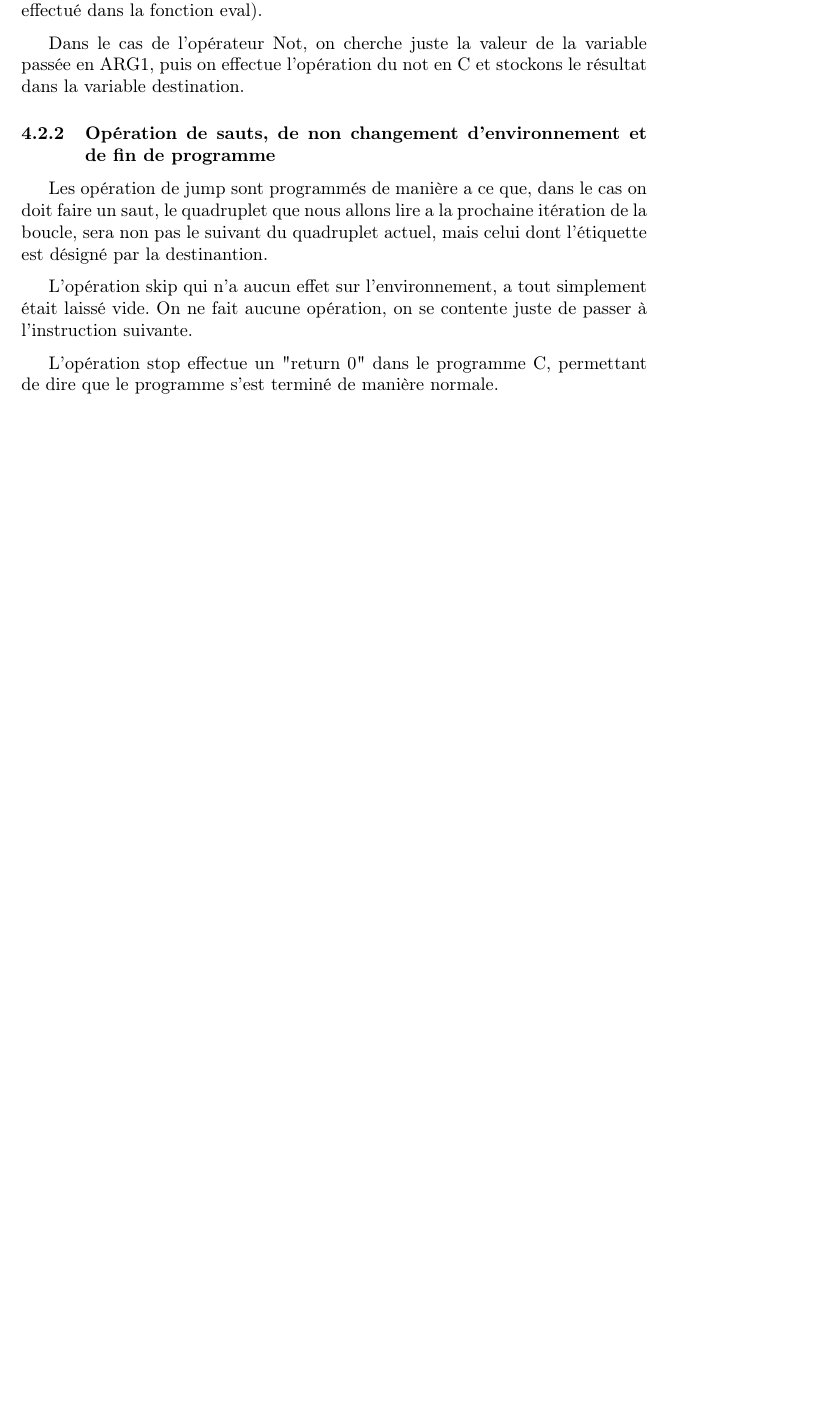
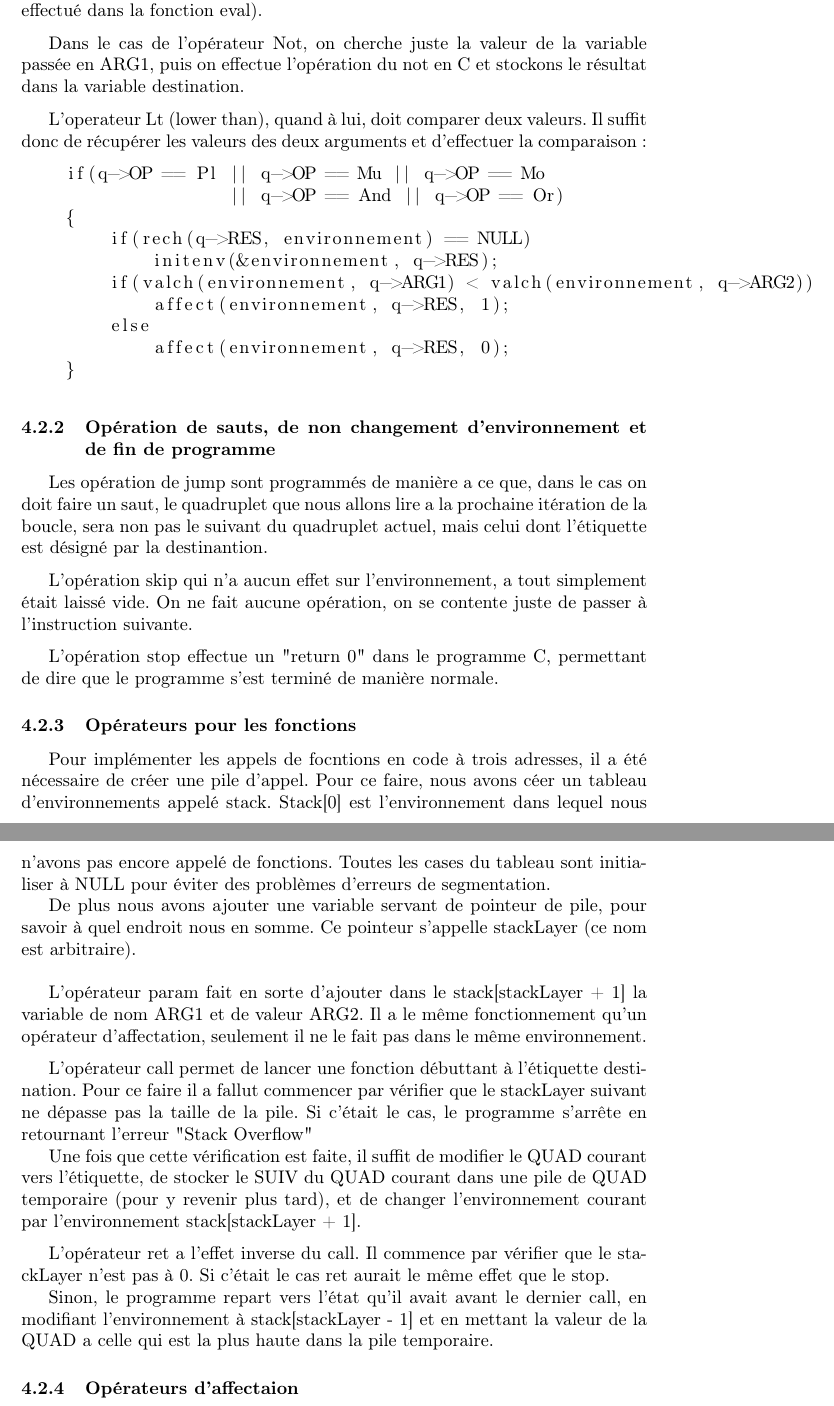
Before and after one commit to michelmassamiri/Pascal-Compiler, a LaTeX document (rapport/rapport.tex): part of page 10 of 11 before the commit and two parts of pages 10 and 11 of 12 after it, the two joined at a grey line, cut so that both start at the same text, the shorter picture padded with empty space. Compiled offline with pdfLaTeX.

Commit message:
Ajout de contenu dans le rapport

```diff
--- a/rapport/rapport.tex
+++ b/rapport/rapport.tex
@@ -210,6 +210,22 @@ Voici un exemple pour les oppérations à deux arguments :
 Ici, dans q->OP se trouve l'opérateur, comme on l'a vu précédemment. Si l'opérateur est un correspond à une opération arithùétique ou logique, on affecte à la variable destination (q->RES) la valeur du résultat de l'opération (qui est effectué dans la fonction eval).
 \medbreak
 Dans le cas de l'opérateur Not, on cherche juste la valeur de la variable passée en ARG1, puis on effectue l'opération du not en C et stockons le résultat dans la variable destination.
+\medbreak
+L'operateur Lt (lower than), quand à lui, doit comparer deux valeurs. Il suffit donc de récupérer les valeurs des deux arguments et d'effectuer la comparaison :
+
+\begin{lstlisting}
+    if(q->OP == Pl || q->OP == Mu || q->OP == Mo
+                   || q->OP == And || q->OP == Or)
+    {
+        if(rech(q->RES, environnement) == NULL)
+            initenv(&environnement, q->RES);
+        if(valch(environnement, q->ARG1) < valch(environnement, q->ARG2))
+            affect(environnement, q->RES, 1);
+        else
+            affect(environnement, q->RES, 0);
+    }
+\end{lstlisting}
+
 
 \subsubsection{Opération de sauts, de non changement d'environnement et de fin de programme}
 
@@ -219,6 +235,30 @@ L'opération skip qui n'a aucun effet sur l'environnement, a tout simplement ét
 \medbreak
 L'opération stop effectue un "return 0" dans le programme C, permettant de dire que le programme s'est terminé de manière normale.
 
+\subsubsection{Opérateurs pour les fonctions}
+
+Pour implémenter les appels de focntions en code à trois adresses, il a été nécessaire de créer une pile d'appel.
+Pour ce faire, nous avons céer un tableau d'environnements appelé stack. Stack[0] est l'environnement dans lequel nous n'avons pas encore appelé de fonctions.
+Toutes les cases du tableau sont initialiser à NULL pour éviter des problèmes d'erreurs de segmentation.
+
+De plus nous avons ajouter une variable servant de pointeur de pile, pour savoir à quel endroit nous en somme. Ce pointeur s'appelle stackLayer (ce nom est arbitraire).
+\bigbreak
+L'opérateur param fait en sorte d'ajouter dans le stack[stackLayer + 1] la variable de nom ARG1 et de valeur ARG2. Il a le même fonctionnement qu'un opérateur d'affectation, seulement il ne le fait pas dans le même environnement.
+\medbreak
+L'opérateur call permet de lancer une fonction débuttant à l'étiquette destination. Pour ce faire il a fallut commencer par vérifier que le stackLayer suivant ne dépasse pas la taille de la pile.
+Si c'était le cas, le programme s'arrête en retournant l'erreur "Stack Overflow"
+
+Une fois que cette vérification est faite, il suffit de modifier le QUAD courant vers l'étiquette, de stocker le SUIV du QUAD courant dans une pile de QUAD temporaire (pour y revenir plus tard), et de changer l'environnement courant par l'environnement stack[stackLayer + 1].
+\medbreak
+L'opérateur ret a l'effet inverse du call. Il commence par vérifier que le stackLayer n'est pas à 0. Si c'était le cas ret aurait le même effet que le stop.
+
+Sinon, le programme repart vers l'état qu'il avait avant le dernier call, en modifiant l'environnement à stack[stackLayer - 1] et en mettant la valeur de la QUAD a celle qui est la plus haute dans la pile temporaire.
+
+\subsubsection{Opérateurs d'affectaion}
+
+
+
+
 \newpage
 \section{Compilateur Code à 3 Adresses}
 
```
Also changed, not shown: rapport/rapport.tex (2 more changed lines).
